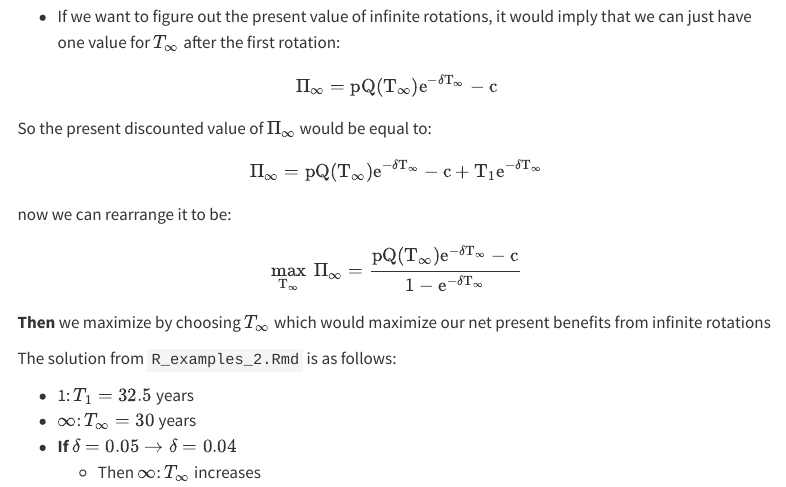
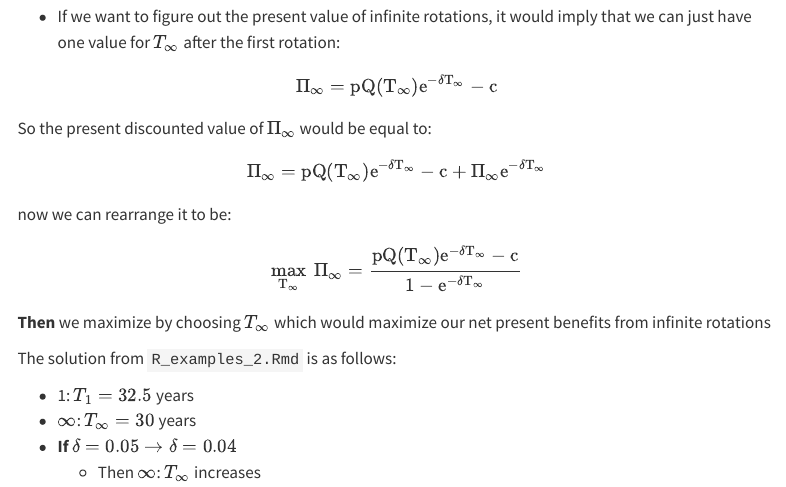
Before and after one commit to dustin-duncan/ESM242, a Quarto document (Lecture_Notes/Week_4_Lectures.qmd): the page in a window 1100 px wide, from 530 px down. Rendered offline with R 4.5, knitr and Pandoc in place of Quarto, with nearby package versions; menus at the side of the page are left out.

Commit message:
Updating week 4 lecture notes

```diff
--- a/Lecture_Notes/Week_4_Lectures.qmd
+++ b/Lecture_Notes/Week_4_Lectures.qmd
@@ -40,7 +40,7 @@ $$
 So the present discounted value of $\Pi_{\infty}$ would be equal to:
 
 $$
-\mathrm{\Pi_{\infty}=pQ(T_{\infty})e^{-\delta T_{\infty}}-c + T_{1}e^{-\delta T_{\infty}}}
+\mathrm{\Pi_{\infty}=pQ(T_{\infty})e^{-\delta T_{\infty}}-c + \Pi_{\infty}e^{-\delta T_{\infty}}}
 $$
 now we can rearrange it to be:
 
```
